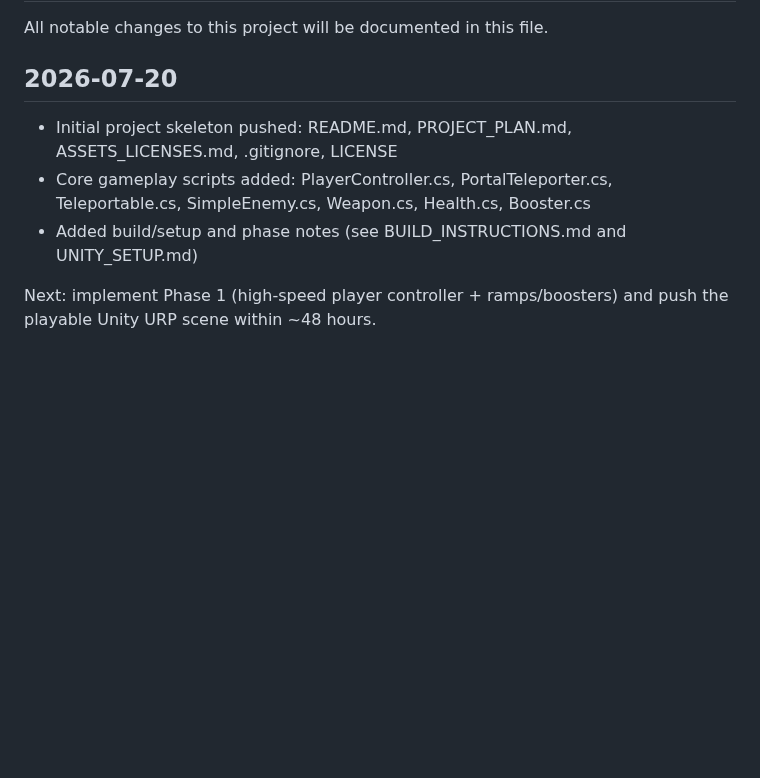
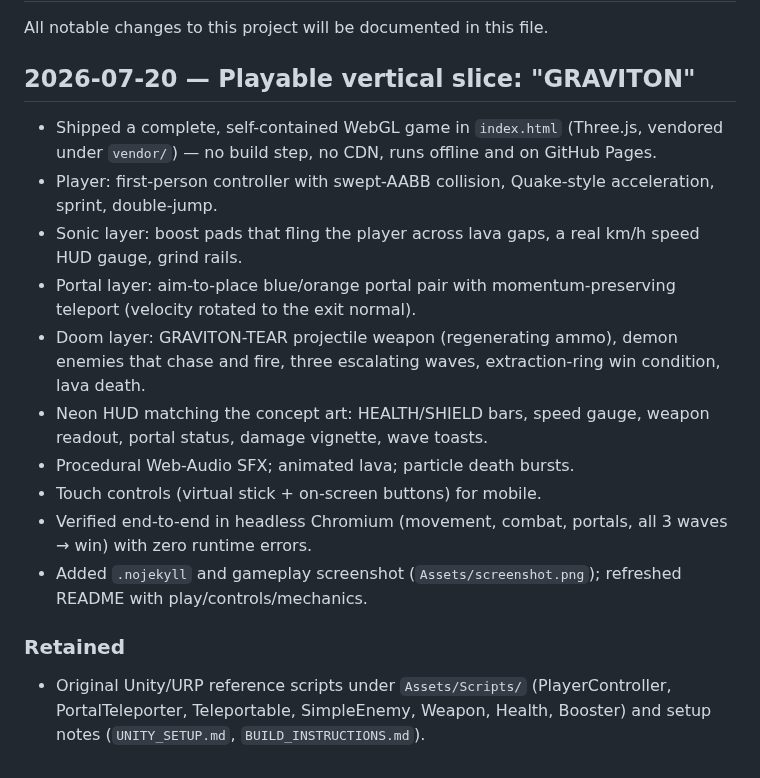
Before and after one commit to andrewwolfson12-coder/Portal-sonic-doom, a Markdown page: CHANGELOG.md, the part around the change. GitHub-like rendering; blank space fills up the shorter version.

```diff
--- a/CHANGELOG.md
+++ b/CHANGELOG.md
@@ -2,9 +2,17 @@
 
 All notable changes to this project will be documented in this file.
 
-## 2026-07-20
-- Initial project skeleton pushed: README.md, PROJECT_PLAN.md, ASSETS_LICENSES.md, .gitignore, LICENSE
-- Core gameplay scripts added: PlayerController.cs, PortalTeleporter.cs, Teleportable.cs, SimpleEnemy.cs, Weapon.cs, Health.cs, Booster.cs
-- Added build/setup and phase notes (see BUILD_INSTRUCTIONS.md and UNITY_SETUP.md)
+## 2026-07-20 — Playable vertical slice: "GRAVITON"
+- Shipped a complete, self-contained WebGL game in `index.html` (Three.js, vendored under `vendor/`) — no build step, no CDN, runs offline and on GitHub Pages.
+- Player: first-person controller with swept-AABB collision, Quake-style acceleration, sprint, double-jump.
+- Sonic layer: boost pads that fling the player across lava gaps, a real km/h speed HUD gauge, grind rails.
+- Portal layer: aim-to-place blue/orange portal pair with momentum-preserving teleport (velocity rotated to the exit normal).
+- Doom layer: GRAVITON-TEAR projectile weapon (regenerating ammo), demon enemies that chase and fire, three escalating waves, extraction-ring win condition, lava death.
+- Neon HUD matching the concept art: HEALTH/SHIELD bars, speed gauge, weapon readout, portal status, damage vignette, wave toasts.
+- Procedural Web-Audio SFX; animated lava; particle death bursts.
+- Touch controls (virtual stick + on-screen buttons) for mobile.
+- Verified end-to-end in headless Chromium (movement, combat, portals, all 3 waves → win) with zero runtime errors.
+- Added `.nojekyll` and gameplay screenshot (`Assets/screenshot.png`); refreshed README with play/controls/mechanics.
 
-Next: implement Phase 1 (high-speed player controller + ramps/boosters) and push the playable Unity URP scene within ~48 hours.
+### Retained
+- Original Unity/URP reference scripts under `Assets/Scripts/` (PlayerController, PortalTeleporter, Teleportable, SimpleEnemy, Weapon, Health, Booster) and setup notes (`UNITY_SETUP.md`, `BUILD_INSTRUCTIONS.md`).
```
Also changed, not shown: README.md (+63 -18 lines), Assets/screenshot.png (added), 4 other files.
